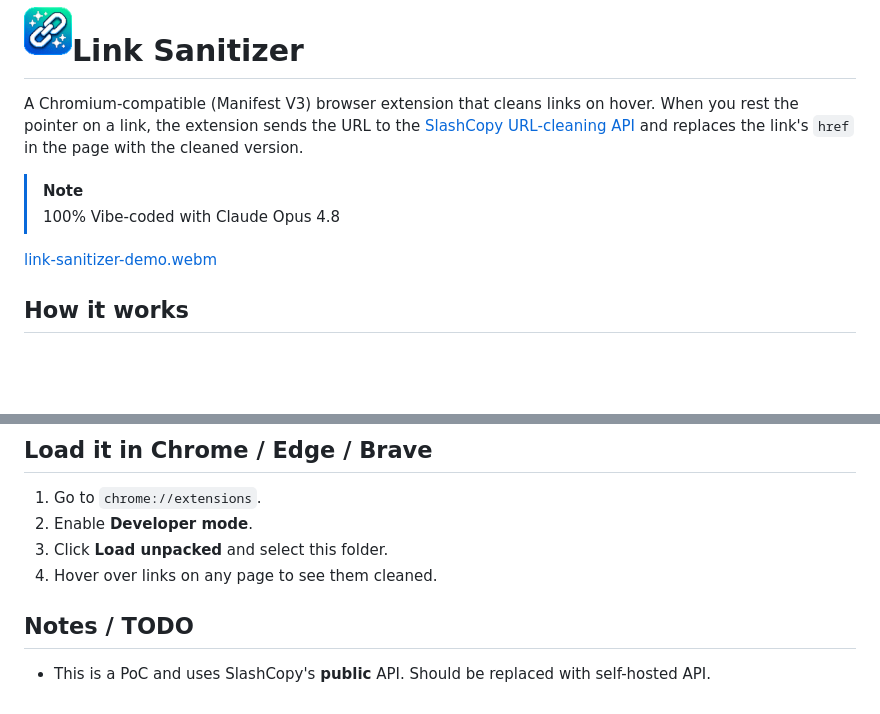
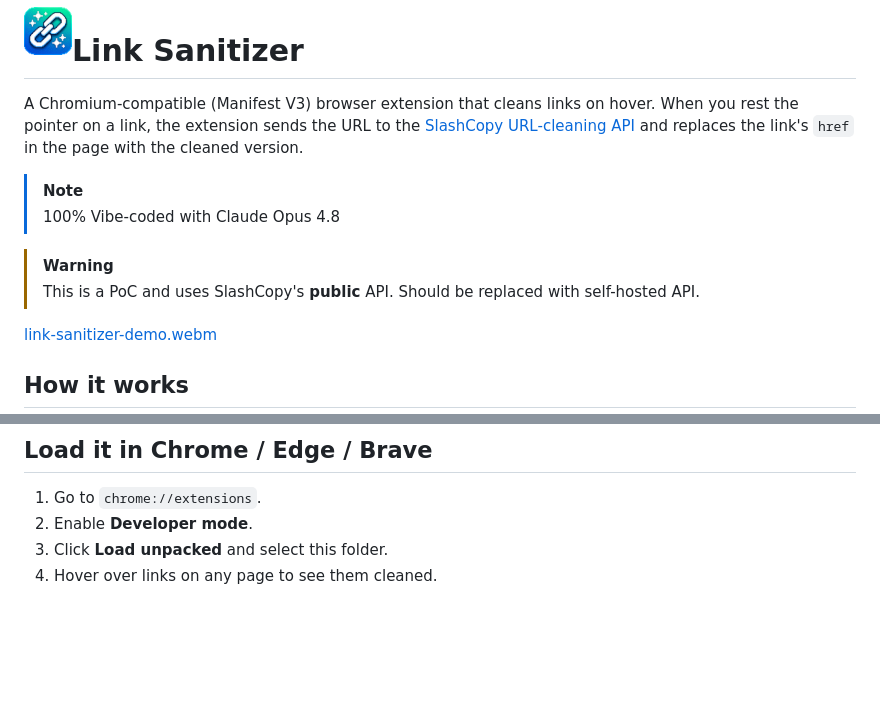
Before and after one commit to Kidlike/link-sanitizer-extension, a Markdown page: README.md, 2 parts joined by grey strips. Rendered like a GitHub page; blank space fills up the shorter version.

```diff
--- a/README.md
+++ b/README.md
@@ -9,6 +9,9 @@ the link's `href` in the page with the cleaned version.
 
 > [!NOTE]
 > 100% Vibe-coded with Claude Opus 4.8
+
+> [!WARNING]
+> This is a PoC and uses SlashCopy's **public** API. Should be replaced with self-hosted API.
 
 
 [link-sanitizer-demo.webm](https://github.com/user-attachments/assets/d388fafd-27eb-4be6-8008-8a3a9e056453)
@@ -83,7 +86,3 @@ input normalization.
 2. Enable **Developer mode**.
 3. Click **Load unpacked** and select this folder.
 4. Hover over links on any page to see them cleaned.
-
-## Notes / TODO
-
-- This is a PoC and uses SlashCopy's **public** API. Should be replaced with self-hosted API.
```
